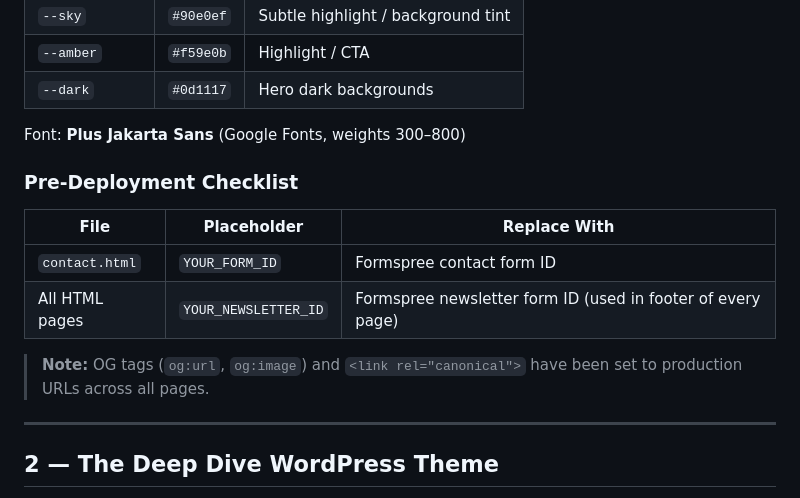
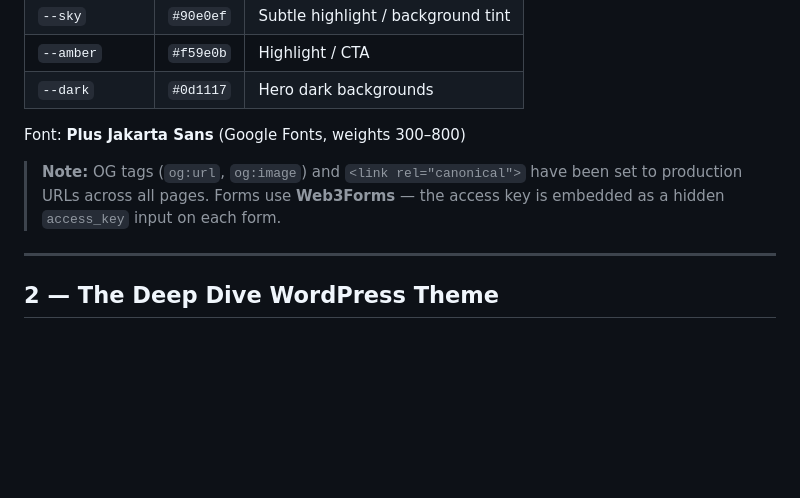
Before and after one commit to NoChillModeOnline/UEM-Architect-Website, a Markdown page: README.md, the part around the change. Rendered like a GitHub page; blank space fills up the shorter version.

Commit message:
claude: auto-commit 11:53:37

```diff
--- a/README.md
+++ b/README.md
@@ -99,14 +99,7 @@ Fully static multi-page site. No build tools, no dependencies — open any `.htm
 
 Font: **Plus Jakarta Sans** (Google Fonts, weights 300–800)
 
-### Pre-Deployment Checklist
-
-| File | Placeholder | Replace With |
-|---|---|---|
-| `contact.html` | `YOUR_FORM_ID` | Formspree contact form ID |
-| All HTML pages | `YOUR_NEWSLETTER_ID` | Formspree newsletter form ID (used in footer of every page) |
-
-> **Note:** OG tags (`og:url`, `og:image`) and `<link rel="canonical">` have been set to production URLs across all pages.
+> **Note:** OG tags (`og:url`, `og:image`) and `<link rel="canonical">` have been set to production URLs across all pages. Forms use **Web3Forms** — the access key is embedded as a hidden `access_key` input on each form.
 
 ---
 
```
